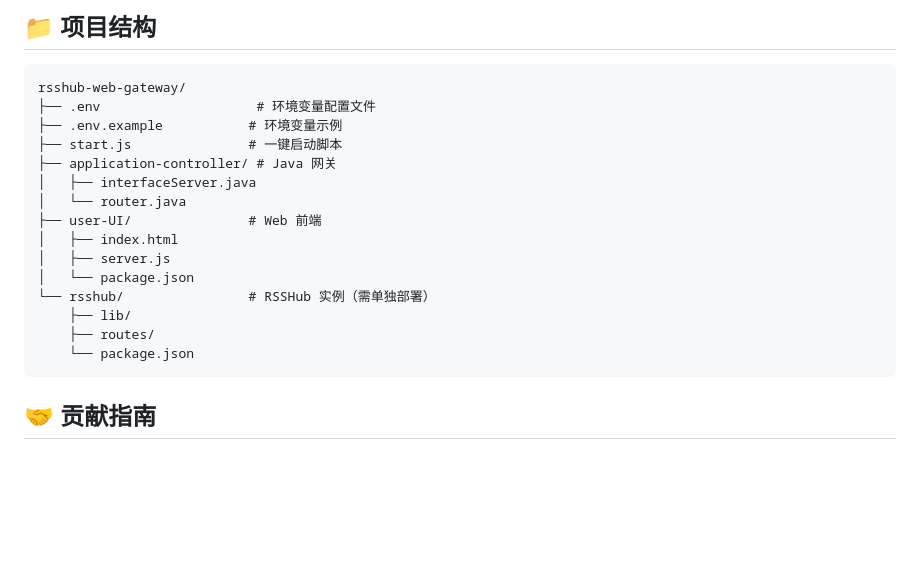
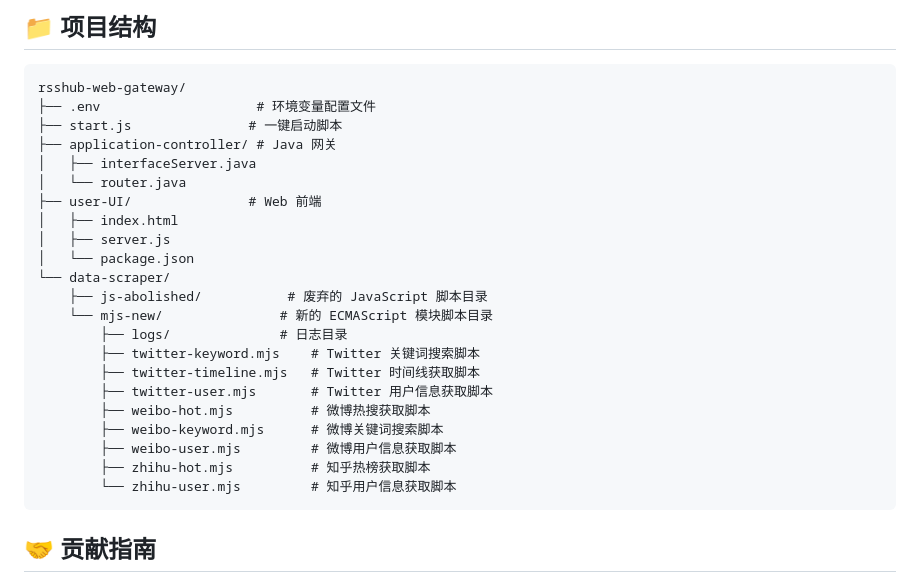
Before and after one commit to godyjk/RSSHub-Web-Gateway-Aggregator, a Markdown page: README.md, the part around the change. GitHub-like rendering; blank space fills up the shorter version.

Commit message:
Add data-scraper directory and associated scripts
Added data-scraper directory with scripts for various platforms.

````diff
--- a/README.md
+++ b/README.md
@@ -261,7 +261,6 @@ RSSHUB_PORT=1200
 ```
 rsshub-web-gateway/
 ├── .env                    # 环境变量配置文件
-├── .env.example           # 环境变量示例
 ├── start.js               # 一键启动脚本
 ├── application-controller/ # Java 网关
 │   ├── interfaceServer.java
@@ -270,10 +269,18 @@ rsshub-web-gateway/
 │   ├── index.html
 │   ├── server.js
 │   └── package.json
-└── rsshub/                # RSSHub 实例（需单独部署）
-    ├── lib/
-    ├── routes/
-    └── package.json
+└── data-scraper/
+    ├── js-abolished/           # 废弃的 JavaScript 脚本目录
+    └── mjs-new/               # 新的 ECMAScript 模块脚本目录
+        ├── logs/              # 日志目录
+        ├── twitter-keyword.mjs    # Twitter 关键词搜索脚本
+        ├── twitter-timeline.mjs   # Twitter 时间线获取脚本
+        ├── twitter-user.mjs       # Twitter 用户信息获取脚本
+        ├── weibo-hot.mjs          # 微博热搜获取脚本
+        ├── weibo-keyword.mjs      # 微博关键词搜索脚本
+        ├── weibo-user.mjs         # 微博用户信息获取脚本
+        ├── zhihu-hot.mjs          # 知乎热榜获取脚本
+        └── zhihu-user.mjs         # 知乎用户信息获取脚本
 ```
 
 ## 🤝 贡献指南
````
